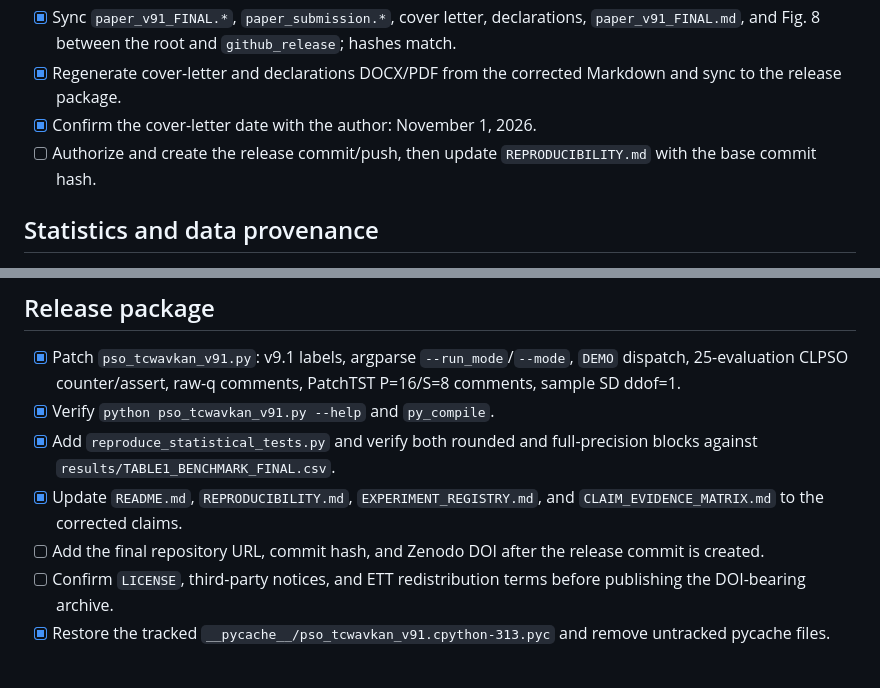
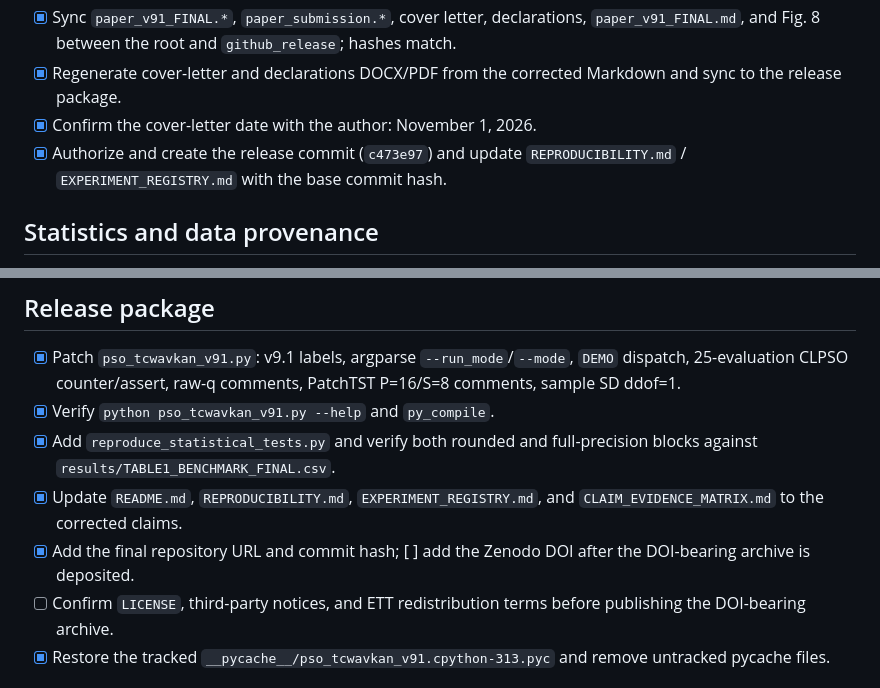
Before and after one commit to nphu211206/KAN-PSO-Transformer-Forecasting, a Markdown page: SUBMISSION_CHECKLIST.md, 2 parts joined by grey strips. GitHub-like rendering.

Commit message:
docs: record final-audit content commit c473e97 in release metadata

```diff
--- a/SUBMISSION_CHECKLIST.md
+++ b/SUBMISSION_CHECKLIST.md
@@ -32,7 +32,7 @@
 - [x] Sync `paper_v91_FINAL.*`, `paper_submission.*`, cover letter, declarations, `paper_v91_FINAL.md`, and Fig. 8 between the root and `github_release`; hashes match.
 - [x] Regenerate cover-letter and declarations DOCX/PDF from the corrected Markdown and sync to the release package.
 - [x] Confirm the cover-letter date with the author: November 1, 2026.
-- [ ] Authorize and create the release commit/push, then update `REPRODUCIBILITY.md` with the base commit hash.
+- [x] Authorize and create the release commit (`c473e97`) and update `REPRODUCIBILITY.md` / `EXPERIMENT_REGISTRY.md` with the base commit hash.
 
 ## Statistics and data provenance
 
@@ -49,7 +49,7 @@
 - [x] Verify `python pso_tcwavkan_v91.py --help` and `py_compile`.
 - [x] Add `reproduce_statistical_tests.py` and verify both rounded and full-precision blocks against `results/TABLE1_BENCHMARK_FINAL.csv`.
 - [x] Update `README.md`, `REPRODUCIBILITY.md`, `EXPERIMENT_REGISTRY.md`, and `CLAIM_EVIDENCE_MATRIX.md` to the corrected claims.
-- [ ] Add the final repository URL, commit hash, and Zenodo DOI after the release commit is created.
+- [x] Add the final repository URL and commit hash; [ ] add the Zenodo DOI after the DOI-bearing archive is deposited.
 - [ ] Confirm `LICENSE`, third-party notices, and ETT redistribution terms before publishing the DOI-bearing archive.
 - [x] Restore the tracked `__pycache__/pso_tcwavkan_v91.cpython-313.pyc` and remove untracked pycache files.
 
```
Also changed, not shown: EXPERIMENT_REGISTRY.md (+1 -1 lines), REPRODUCIBILITY.md (+1 -1 lines).
